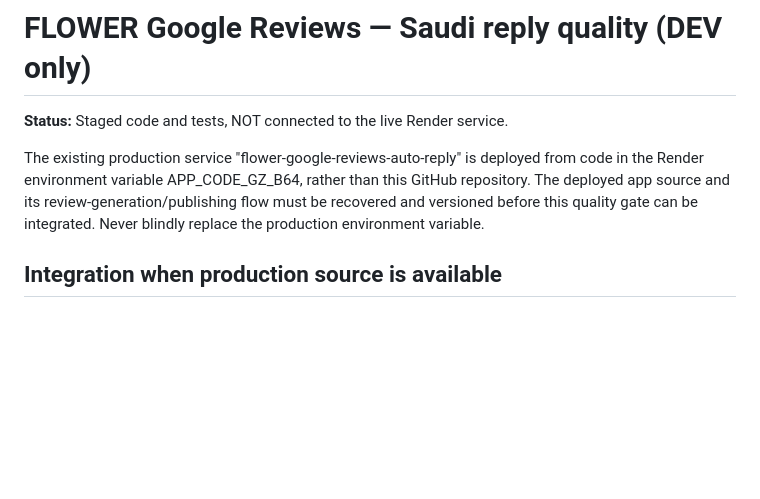
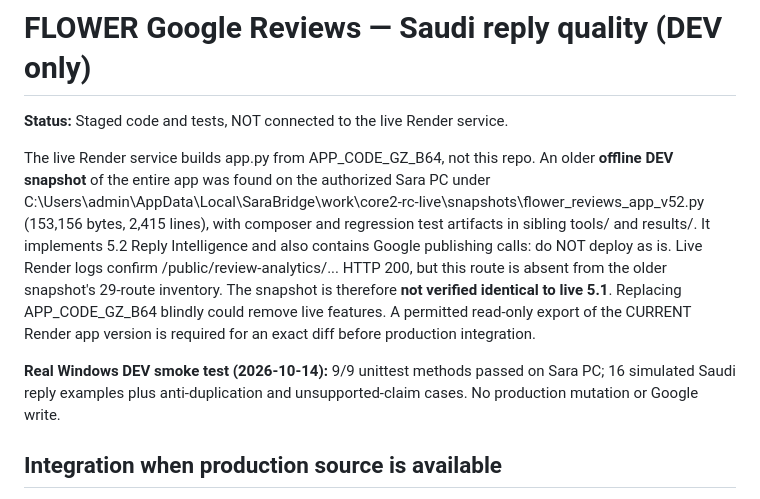
Before and after one commit to attiabadawy3-eng/flower-reviews-watchdog, a Markdown page: review_quality/INTEGRATION.md, the part around the change. GitHub-like rendering; blank space fills up the shorter version.

Commit message:
DEV: document recovered v5.2 code, Windows test 9/9 and live-analytics mismatch

```diff
--- a/review_quality/INTEGRATION.md
+++ b/review_quality/INTEGRATION.md
@@ -2,7 +2,9 @@
 
 **Status:** Staged code and tests, NOT connected to the live Render service.
 
-The existing production service "flower-google-reviews-auto-reply" is deployed from code in the Render environment variable APP_CODE_GZ_B64, rather than this GitHub repository. The deployed app source and its review-generation/publishing flow must be recovered and versioned before this quality gate can be integrated. Never blindly replace the production environment variable.
+The live Render service builds app.py from APP_CODE_GZ_B64, not this repo. An older **offline DEV snapshot** of the entire app was found on the authorized Sara PC under C:\\Users\\admin\\AppData\\Local\\SaraBridge\\work\\core2-rc-live\\snapshots\\flower_reviews_app_v52.py (153,156 bytes, 2,415 lines), with composer and regression test artifacts in sibling tools/ and results/. It implements 5.2 Reply Intelligence and also contains Google publishing calls: do NOT deploy as is. Live Render logs confirm /public/review-analytics/... HTTP 200, but this route is absent from the older snapshot's 29-route inventory. The snapshot is therefore **not verified identical to live 5.1**. Replacing APP_CODE_GZ_B64 blindly could remove live features. A permitted read-only export of the CURRENT Render app version is required for an exact diff before production integration.
+
+**Real Windows DEV smoke test (2026-10-14):** 9/9 unittest methods passed on Sara PC; 16 simulated Saudi reply examples plus anti-duplication and unsupported-claim cases. No production mutation or Google write.
 
 ## Integration when production source is available
 
```
